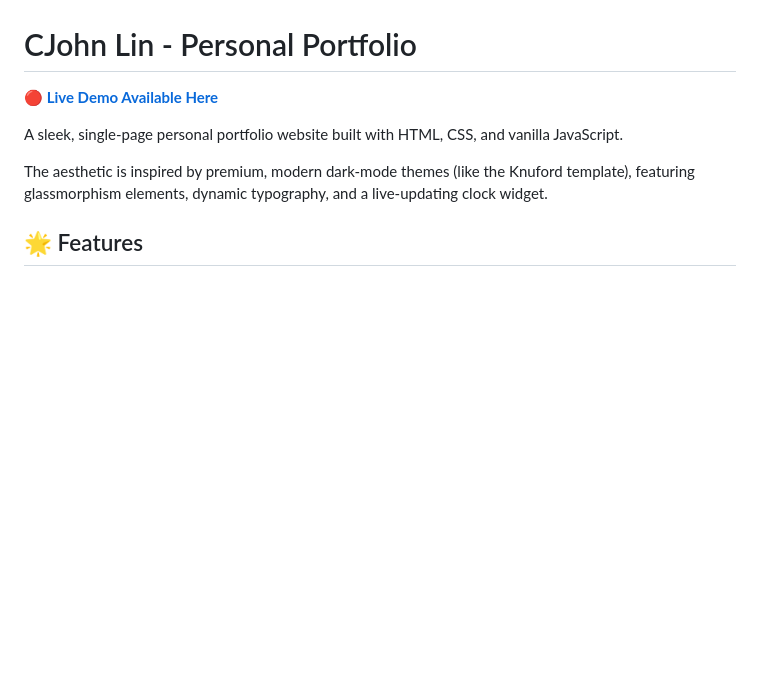
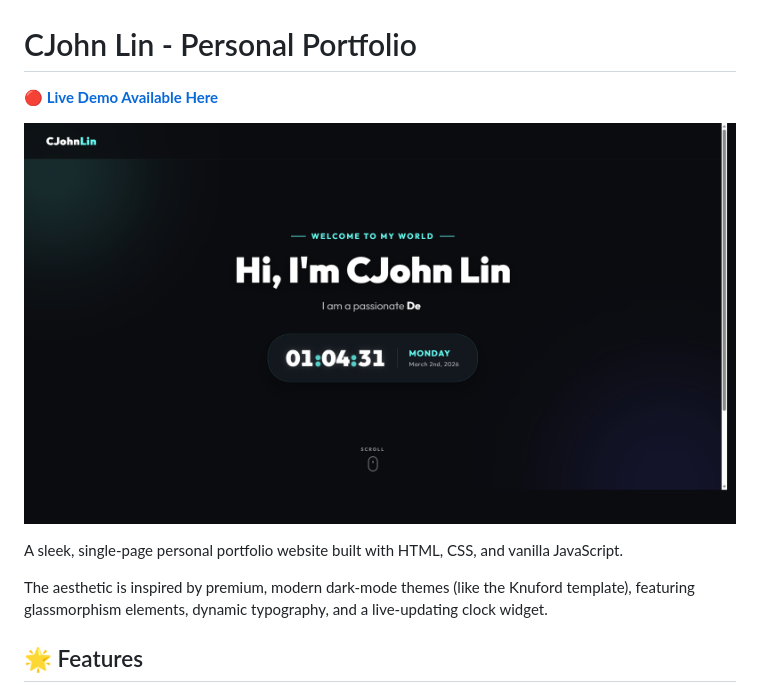
Before and after one commit to CJohnLin/0225_Lecture_1, a Markdown page: README.md, the part around the change. GitHub-like rendering; pictures changed too: screenshot.png (added); blank space fills up the shorter version.

Commit message:
Add homepage snapshot to README

```diff
--- a/README.md
+++ b/README.md
@@ -1,6 +1,8 @@
 # CJohn Lin - Personal Portfolio
 
 **[🔴 Live Demo Available Here](https://cjohnlin.github.io/0225_Lecture_1/)**
+
+![Portfolio Screenshot](screenshot.png)
 
 A sleek, single-page personal portfolio website built with HTML, CSS, and vanilla JavaScript.
 
```
